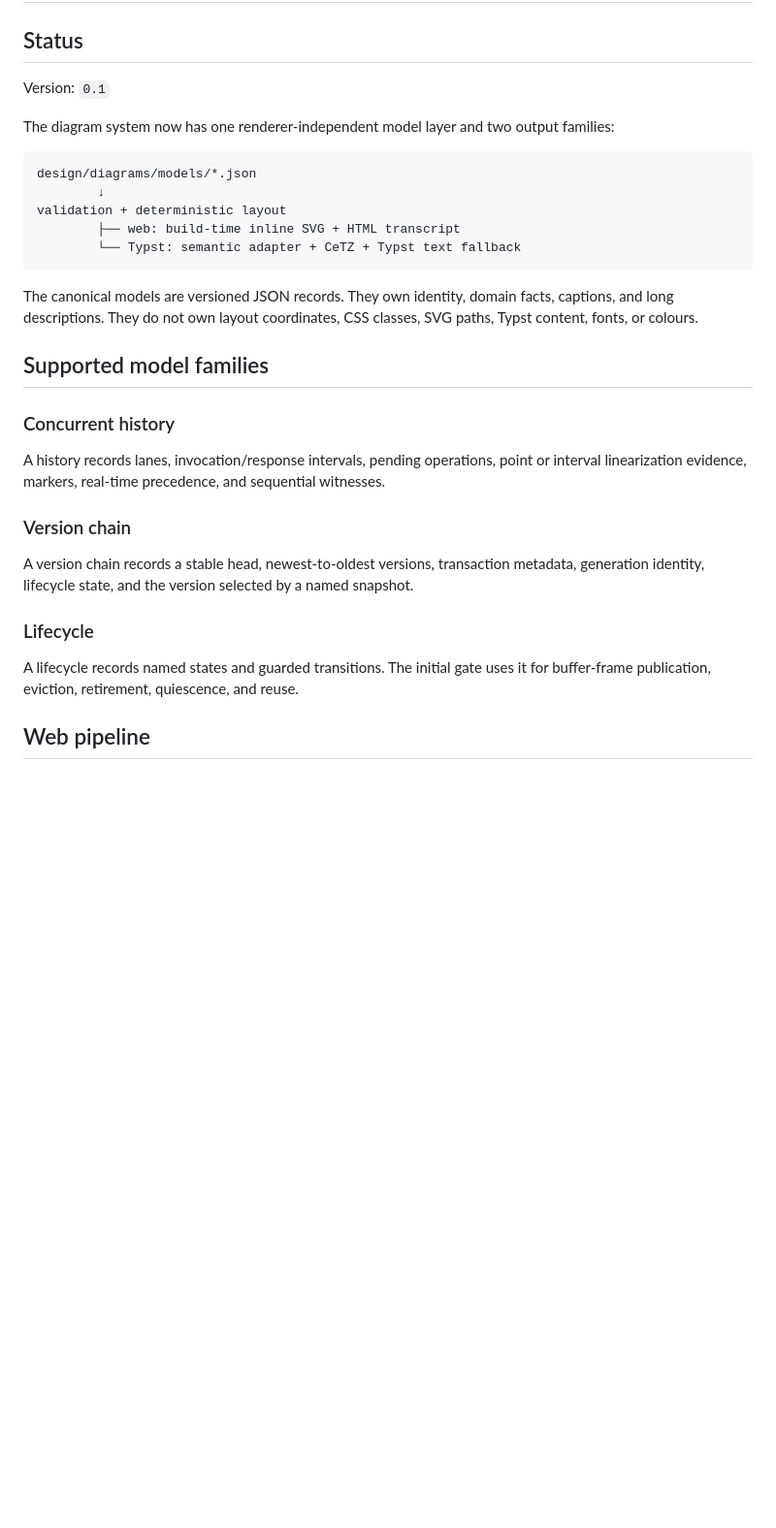
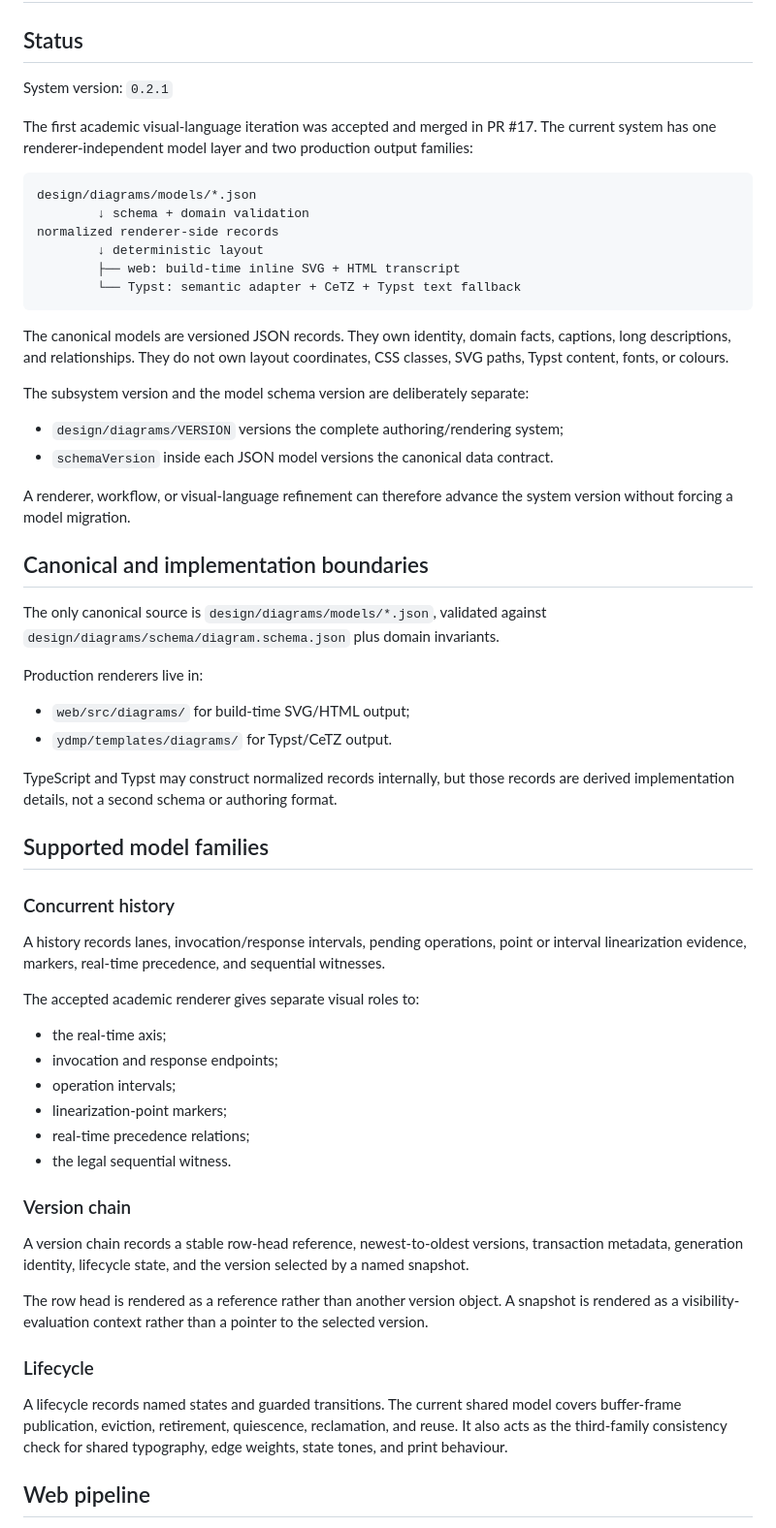
Before and after one commit to likern/research, a Markdown page: docs/semantic-diagrams.md, the part around one of its changes. Shown at 97% size. Drawn GitHub-style; blank space fills up the shorter version.

Commit message:
Close the v0.2 diagram architecture milestone

````diff
--- a/docs/semantic-diagrams.md
+++ b/docs/semantic-diagrams.md
@@ -2,22 +2,46 @@
 
 ## Status
 
-Version: `0.1`
+System version: `0.2.1`
 
-The diagram system now has one renderer-independent model layer and two output
-families:
+The first academic visual-language iteration was accepted and merged in PR #17.
+The current system has one renderer-independent model layer and two production
+output families:
 
 ```text
 design/diagrams/models/*.json
-        ↓
-validation + deterministic layout
+        ↓ schema + domain validation
+normalized renderer-side records
+        ↓ deterministic layout
         ├── web: build-time inline SVG + HTML transcript
         └── Typst: semantic adapter + CeTZ + Typst text fallback
 ```
 
 The canonical models are versioned JSON records. They own identity, domain
-facts, captions, and long descriptions. They do not own layout coordinates,
-CSS classes, SVG paths, Typst content, fonts, or colours.
+facts, captions, long descriptions, and relationships. They do not own layout
+coordinates, CSS classes, SVG paths, Typst content, fonts, or colours.
+
+The subsystem version and the model schema version are deliberately separate:
+
+- `design/diagrams/VERSION` versions the complete authoring/rendering system;
+- `schemaVersion` inside each JSON model versions the canonical data contract.
+
+A renderer, workflow, or visual-language refinement can therefore advance the
+system version without forcing a model migration.
+
+## Canonical and implementation boundaries
+
+The only canonical source is `design/diagrams/models/*.json`, validated against
+`design/diagrams/schema/diagram.schema.json` plus domain invariants.
+
+Production renderers live in:
+
+- `web/src/diagrams/` for build-time SVG/HTML output;
+- `ydmp/templates/diagrams/` for Typst/CeTZ output.
+
+TypeScript and Typst may construct normalized records internally, but those
+records are derived implementation details, not a second schema or authoring
+format.
 
 ## Supported model families
 
@@ -27,16 +51,31 @@ A history records lanes, invocation/response intervals, pending operations,
 point or interval linearization evidence, markers, real-time precedence, and
 sequential witnesses.
 
+The accepted academic renderer gives separate visual roles to:
+
+- the real-time axis;
+- invocation and response endpoints;
+- operation intervals;
+- linearization-point markers;
+- real-time precedence relations;
+- the legal sequential witness.
+
 ### Version chain
 
-A version chain records a stable head, newest-to-oldest versions, transaction
-metadata, generation identity, lifecycle state, and the version selected by a
-named snapshot.
+A version chain records a stable row-head reference, newest-to-oldest versions,
+transaction metadata, generation identity, lifecycle state, and the version
+selected by a named snapshot.
+
+The row head is rendered as a reference rather than another version object. A
+snapshot is rendered as a visibility-evaluation context rather than a pointer
+to the selected version.
 
 ### Lifecycle
 
-A lifecycle records named states and guarded transitions. The initial gate uses
-it for buffer-frame publication, eviction, retirement, quiescence, and reuse.
+A lifecycle records named states and guarded transitions. The current shared
+model covers buffer-frame publication, eviction, retirement, quiescence,
+reclamation, and reuse. It also acts as the third-family consistency check for
+shared typography, edge weights, state tones, and print behaviour.
 
 ## Web pipeline
 
````
Also changed, not shown: other parts of docs/semantic-diagrams.md (+18 -10 lines).
